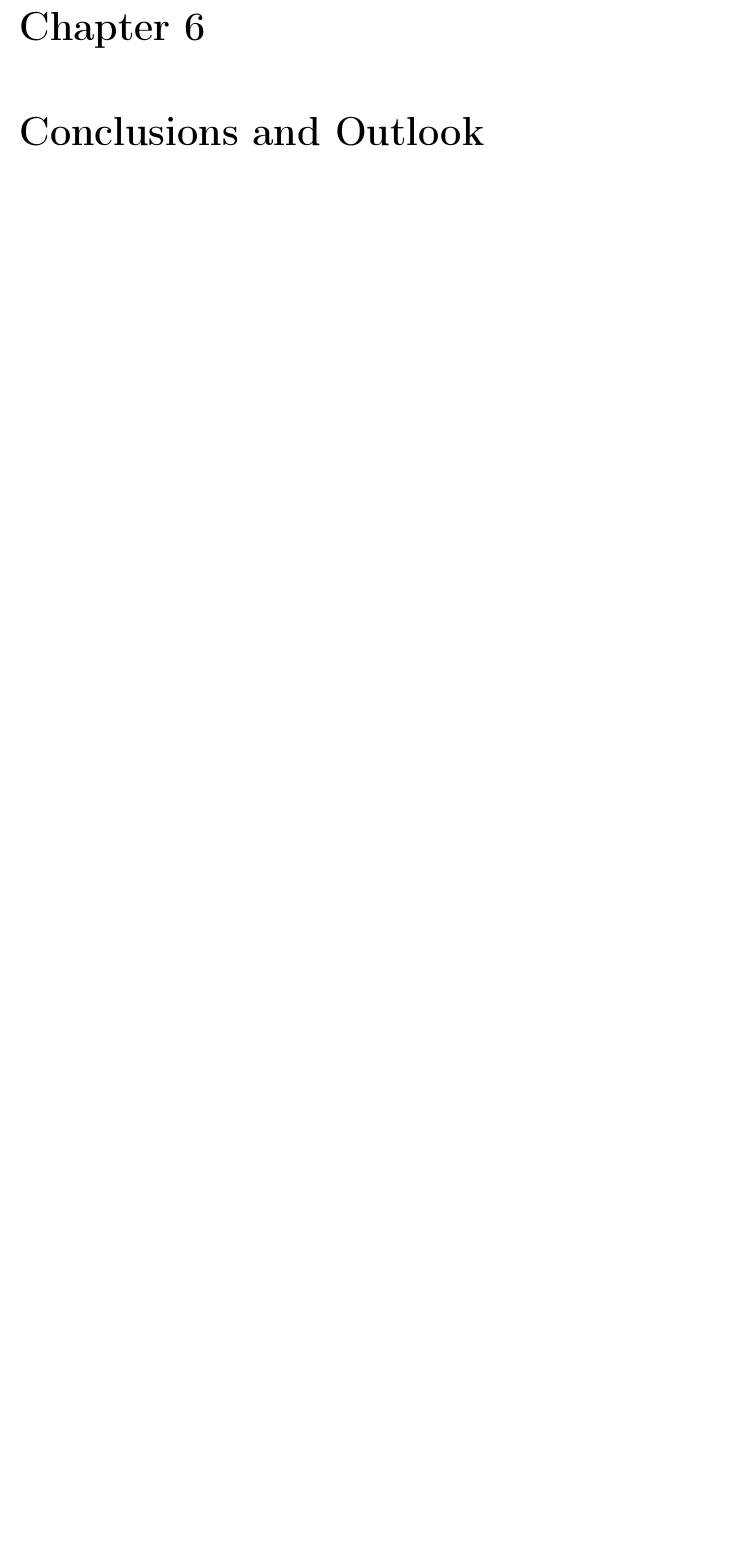
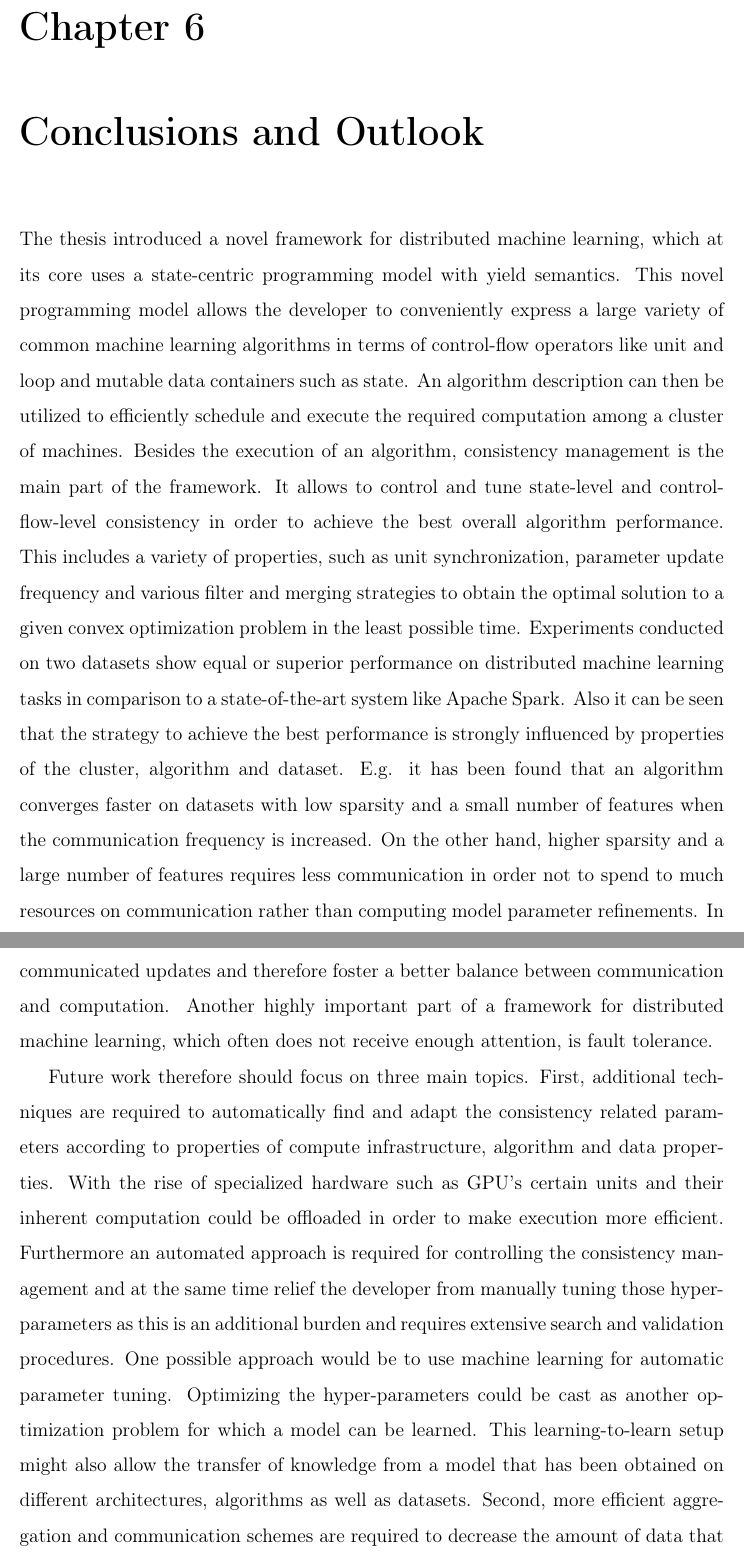
Before and after one commit to ChristophAlt/thesis, a LaTeX thesis (thesis.tex, which reads chapters/05_conclusion.tex): part of page 58 of 58 before the commit and two parts of pages 58 and 59 of 59 after it, the two joined at a grey line, cut so that both start at the same text, the shorter picture padded with empty space. Compiled offline with pdfLaTeX.

Commit message:
finished conclusion

```diff
--- a/chapters/05_conclusion.tex
+++ b/chapters/05_conclusion.tex
@@ -2,3 +2,24 @@
 
 \chapter{Conclusions and Outlook}
 \label{c:conclusion}
+The thesis introduced a novel framework for distributed machine learning, which at its core uses a state-centric programming model with yield semantics.
+This novel programming model allows the developer to conveniently express a large variety of common machine learning algorithms in terms of control-flow operators like unit and loop and mutable data containers such as state.
+An algorithm description can then be utilized to efficiently schedule and execute the required computation among a cluster of machines.
+Besides the execution of an algorithm, consistency management is the main part of the framework.
+It allows to control and tune state-level and control-flow-level consistency in order to achieve the best overall algorithm performance.
+This includes a variety of properties, such as unit synchronization, parameter update frequency and various filter and merging strategies to obtain the optimal solution to a given convex optimization problem in the least possible time.
+Experiments conducted on two datasets show equal or superior performance on distributed machine learning tasks in comparison to a state-of-the-art system like Apache Spark.
+Also it can be seen that the strategy to achieve the best performance is strongly influenced by properties of the cluster, algorithm and dataset.
+E.g. it has been found that an algorithm converges faster on datasets with low sparsity and a small number of features when the communication frequency is increased.
+On the other hand, higher sparsity and a large number of features requires less communication in order not to spend to much resources on communication rather than computing model parameter refinements.
+In this particular case, different filtering techniques can help to reduce the amount of communicated updates and therefore foster a better balance between communication and computation.
+Another highly important part of a framework for distributed machine learning, which often does not receive enough attention, is fault tolerance.
+
+Future work therefore should focus on three main topics.
+First, additional techniques are required to automatically find and adapt the consistency related parameters according to properties of compute infrastructure, algorithm and data properties.
+With the rise of specialized hardware such as GPU's certain units and their inherent computation could be offloaded in order to make execution more efficient.
+Furthermore an automated approach is required for controlling the consistency management and at the same time relief the developer from manually tuning those hyper-parameters as this is an additional burden and requires extensive search and validation procedures.
+One possible approach would be to use machine learning for automatic parameter tuning.
+Optimizing the hyper-parameters could be cast as another optimization problem for which a model can be learned.
+This learning-to-learn setup might also allow the transfer of knowledge from a model that has been obtained on different architectures, algorithms as well as datasets.
+Second, more efficient aggregation and communication schemes are required to decrease the amount of data that needs to be communicated in order to improve the algorithm performance.
```
Also changed, not shown: chapters/04_experiments.tex (+0 -3 lines), cover.tex (+2 -2 lines), img/comm_freq_cmp.png, thesis.pdf, chapters/05_conclusion.tex (5 more changed lines), 1 other file.
